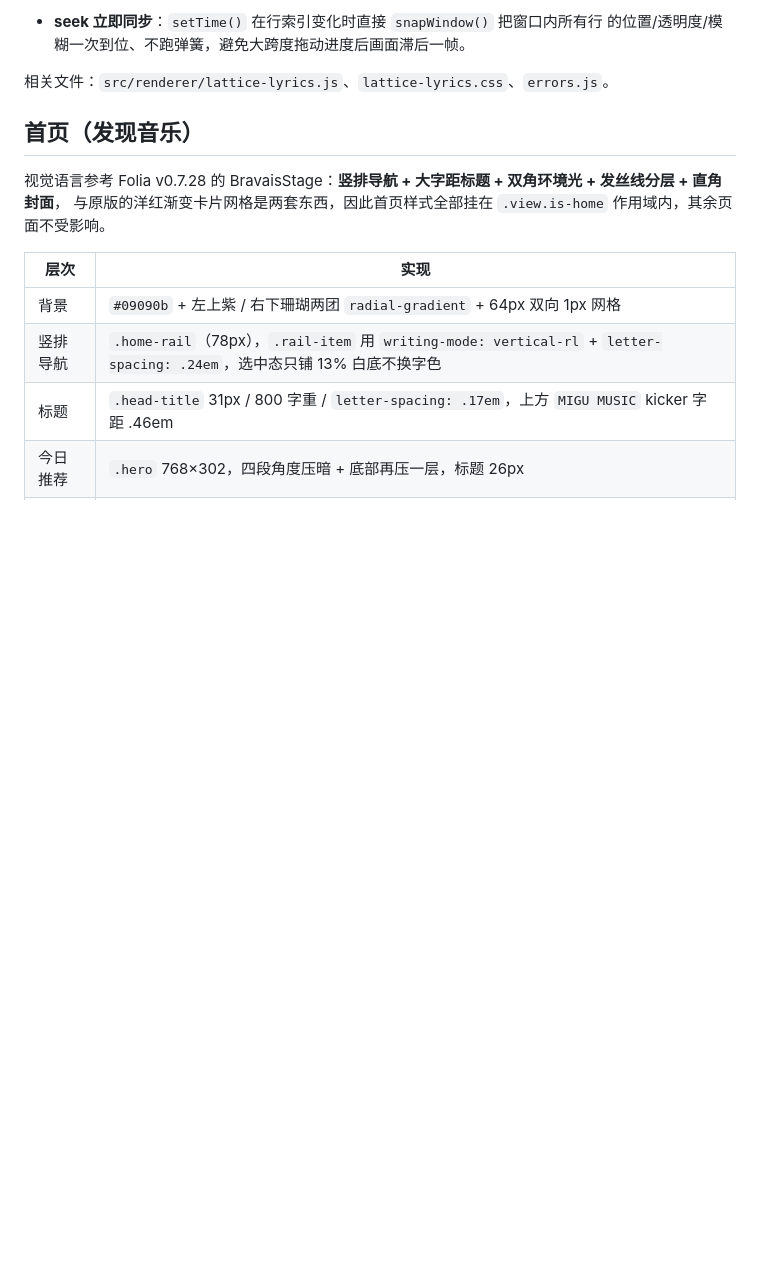
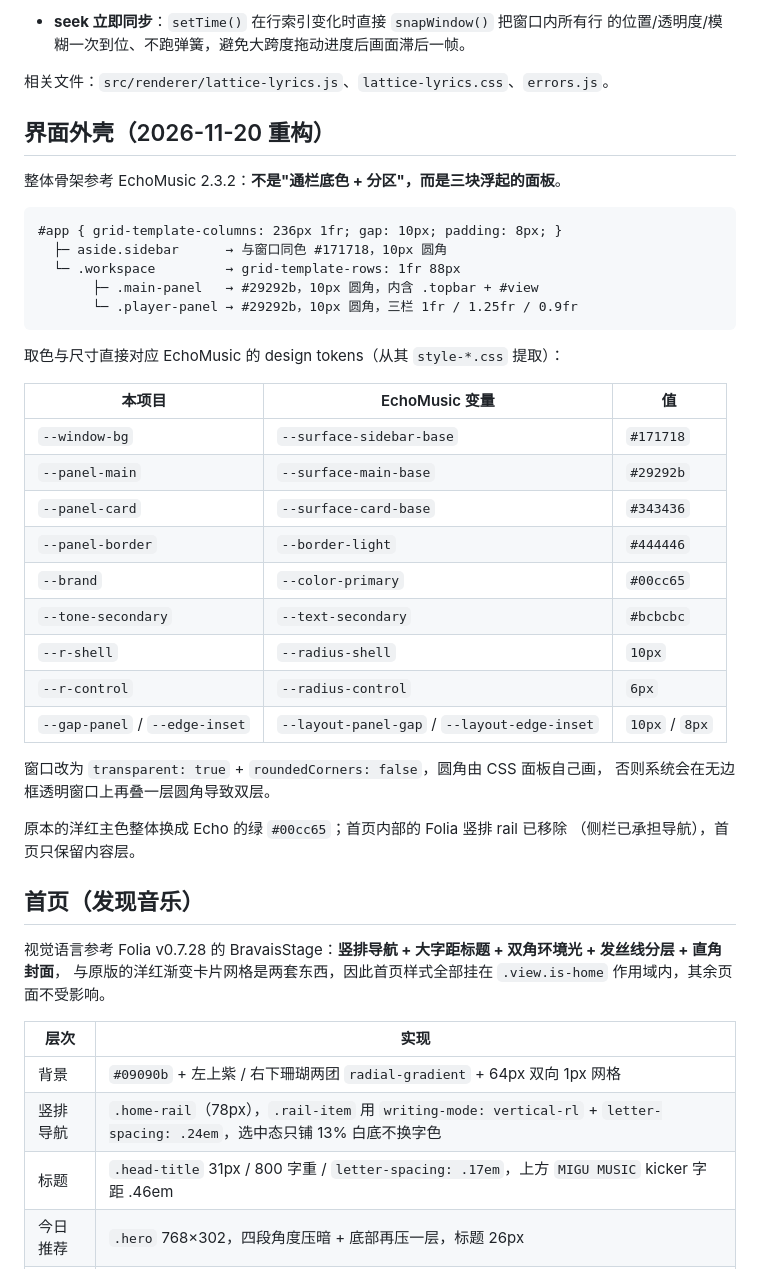
Before and after one commit to SSenjiahui/Mg-pc, a Markdown page: README.md, the part around one of its changes. Rendered like a GitHub page; blank space fills up the shorter version.

````diff
--- a/README.md
+++ b/README.md
@@ -106,6 +107,38 @@ key 表按请求类型分组，常量定义在 `src/main/migu-api.js`（逆向
   的位置/透明度/模糊一次到位、不跑弹簧，避免大跨度拖动进度后画面滞后一帧。
 
 相关文件：`src/renderer/lattice-lyrics.js`、`lattice-lyrics.css`、`errors.js`。
+
+## 界面外壳（2026-11-20 重构）
+
+整体骨架参考 EchoMusic 2.3.2：**不是"通栏底色 + 分区"，而是三块浮起的面板**。
+
+```
+#app { grid-template-columns: 236px 1fr; gap: 10px; padding: 8px; }
+  ├─ aside.sidebar      → 与窗口同色 #171718，10px 圆角
+  └─ .workspace         → grid-template-rows: 1fr 88px
+       ├─ .main-panel   → #29292b，10px 圆角，内含 .topbar + #view
+       └─ .player-panel → #29292b，10px 圆角，三栏 1fr / 1.25fr / 0.9fr
+```
+
+取色与尺寸直接对应 EchoMusic 的 design tokens（从其 `style-*.css` 提取）：
+
+| 本项目 | EchoMusic 变量 | 值 |
+| --- | --- | --- |
+| `--window-bg` | `--surface-sidebar-base` | `#171718` |
+| `--panel-main` | `--surface-main-base` | `#29292b` |
+| `--panel-card` | `--surface-card-base` | `#343436` |
+| `--panel-border` | `--border-light` | `#444446` |
+| `--brand` | `--color-primary` | `#00cc65` |
+| `--tone-secondary` | `--text-secondary` | `#bcbcbc` |
+| `--r-shell` | `--radius-shell` | `10px` |
+| `--r-control` | `--radius-control` | `6px` |
+| `--gap-panel` / `--edge-inset` | `--layout-panel-gap` / `--layout-edge-inset` | `10px` / `8px` |
+
+窗口改为 `transparent: true` + `roundedCorners: false`，圆角由 CSS 面板自己画，
+否则系统会在无边框透明窗口上再叠一层圆角导致双层。
+
+原本的洋红主色整体换成 Echo 的绿 `#00cc65`；首页内部的 Folia 竖排 rail 已移除
+（侧栏已承担导航），首页只保留内容层。
 
 ## 首页（发现音乐）
 
````
Also changed, not shown: other parts of README.md (+2 -1 lines), docs/screenshots/home-rank.png, docs/screenshots/home-rows.png, docs/screenshots/home.png, 4 other files.
